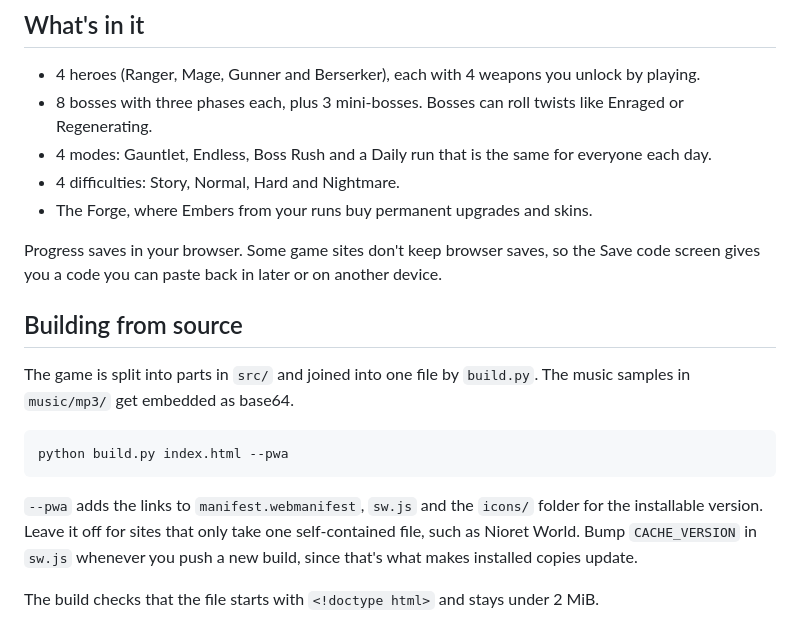
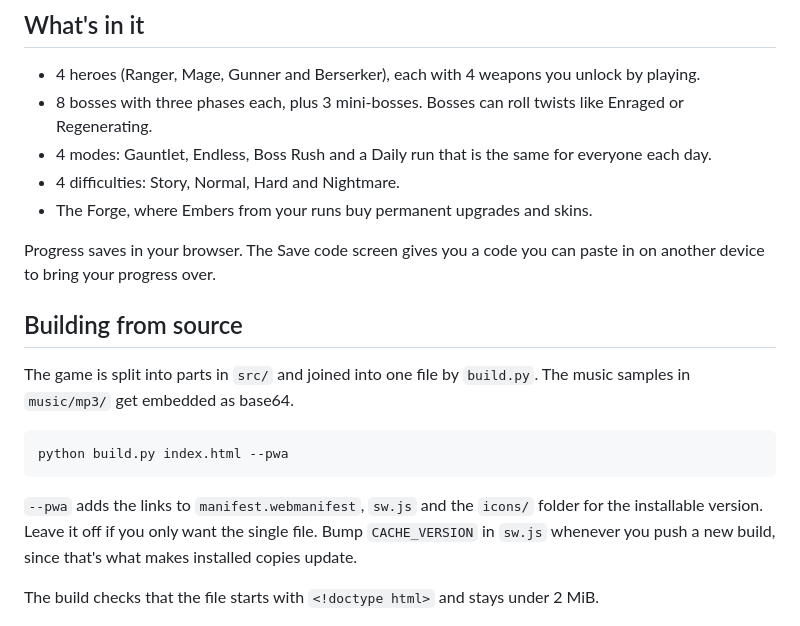
Before and after one commit to shinigami1235-creator/Volley-Gauntlet, a Markdown page: README.md, the part around the change. Rendered like a GitHub page.

Commit message:
README: drop Nioret World notes
Co-Authored-By: Claude Opus 5.5 <noreply@anthropic.com>
Claude-Session: https://claude.ai/code/session_01X4BwaXiWf9iLGWSZeKaPTL

````diff
--- a/README.md
+++ b/README.md
@@ -33,7 +33,7 @@ On Android, open the link in Chrome and tap Install app (or Add to Home screen f
 - 4 difficulties: Story, Normal, Hard and Nightmare.
 - The Forge, where Embers from your runs buy permanent upgrades and skins.
 
-Progress saves in your browser. Some game sites don't keep browser saves, so the Save code screen gives you a code you can paste back in later or on another device.
+Progress saves in your browser. The Save code screen gives you a code you can paste in on another device to bring your progress over.
 
 ## Building from source
 
@@ -43,7 +43,7 @@ The game is split into parts in `src/` and joined into one file by `build.py`. T
 python build.py index.html --pwa
 ```
 
-`--pwa` adds the links to `manifest.webmanifest`, `sw.js` and the `icons/` folder for the installable version. Leave it off for sites that only take one self-contained file, such as Nioret World. Bump `CACHE_VERSION` in `sw.js` whenever you push a new build, since that's what makes installed copies update.
+`--pwa` adds the links to `manifest.webmanifest`, `sw.js` and the `icons/` folder for the installable version. Leave it off if you only want the single file. Bump `CACHE_VERSION` in `sw.js` whenever you push a new build, since that's what makes installed copies update.
 
 The build checks that the file starts with `<!doctype html>` and stays under 2 MiB.
 
````
